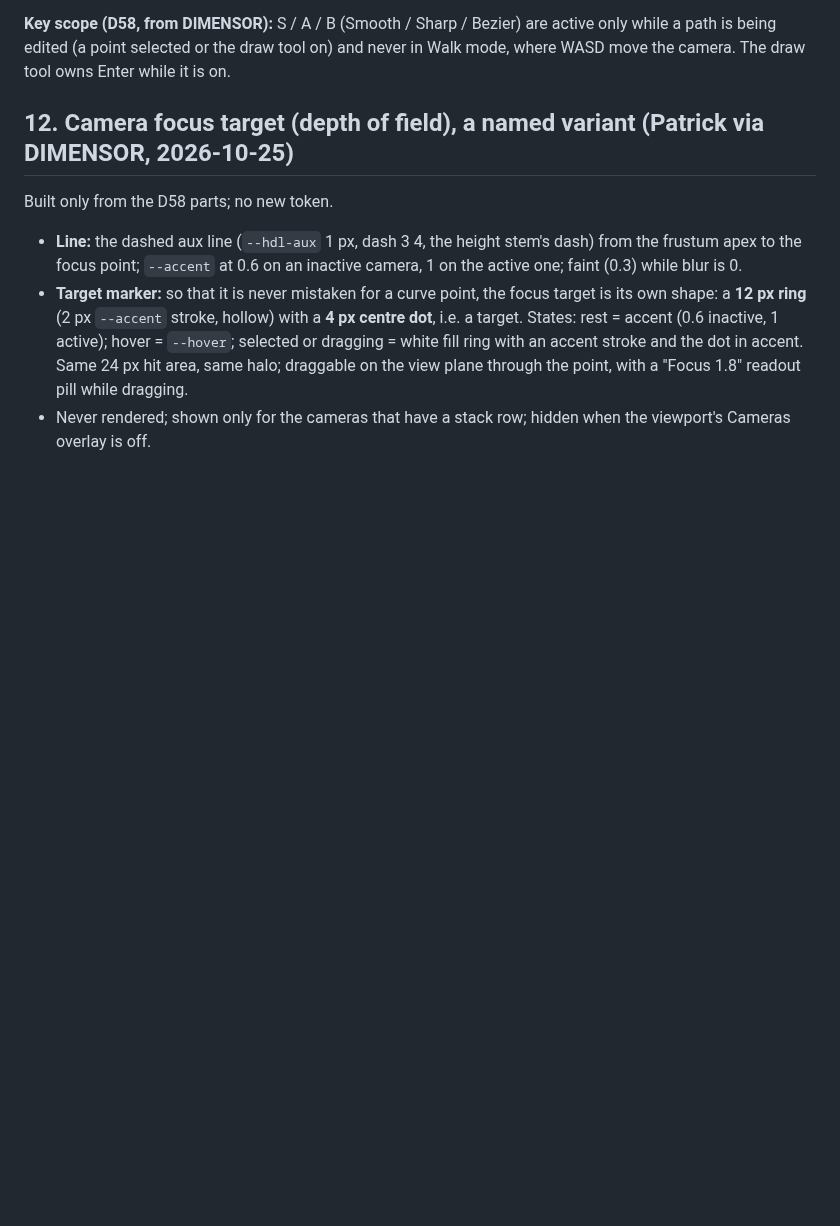
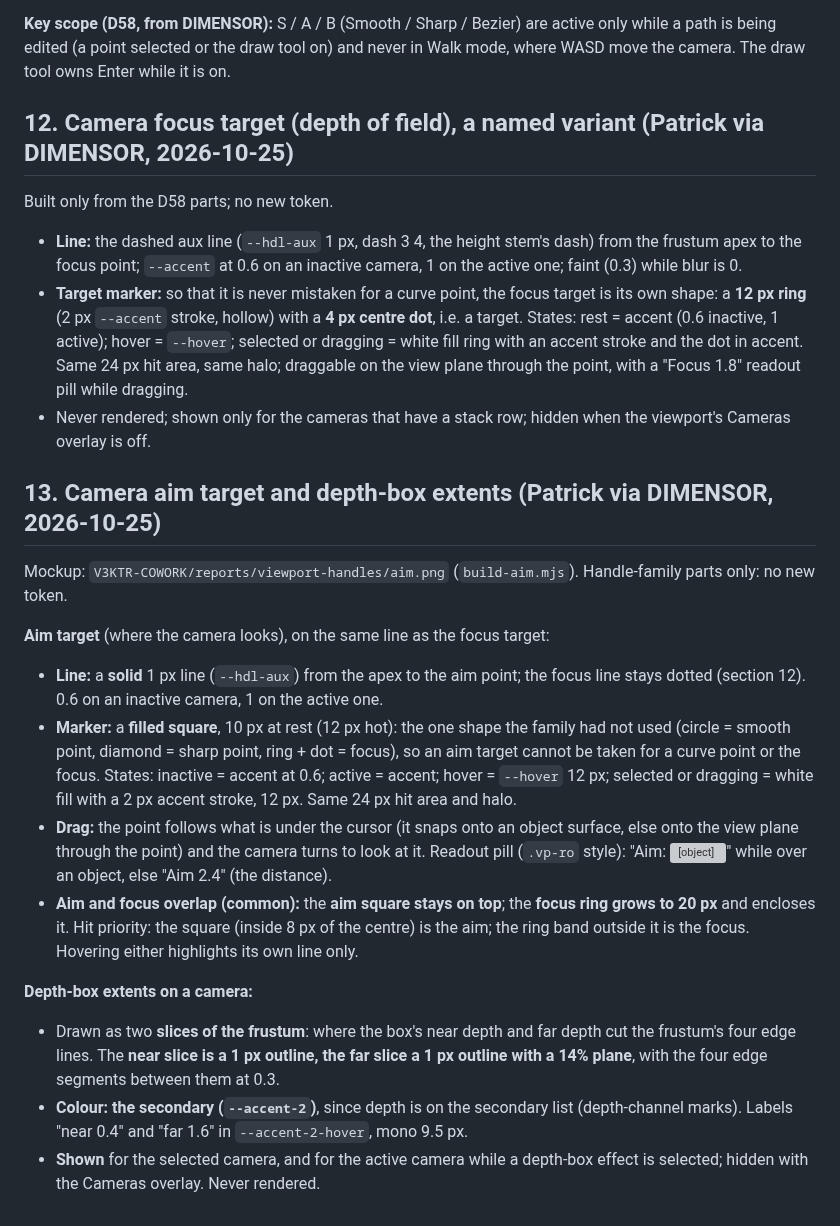
Before and after one commit to PTRKMRTN/V3KTR-design, a Markdown page: docs/VIEWPORT-HANDLES.md, the part around the change. Drawn GitHub-style; blank space fills up the shorter version; grey boxes are pictures that could not be loaded.

Commit message:
docs: camera aim target and depth-box extents
Co-Authored-By: Claude Sonnet 5.5 <noreply@anthropic.com>

```diff
--- a/docs/VIEWPORT-HANDLES.md
+++ b/docs/VIEWPORT-HANDLES.md
@@ -87,3 +87,17 @@ Built only from the D58 parts; no new token.
 - **Line:** the dashed aux line (`--hdl-aux` 1 px, dash 3 4, the height stem's dash) from the frustum apex to the focus point; `--accent` at 0.6 on an inactive camera, 1 on the active one; faint (0.3) while blur is 0.
 - **Target marker:** so that it is never mistaken for a curve point, the focus target is its own shape: a **12 px ring** (2 px `--accent` stroke, hollow) with a **4 px centre dot**, i.e. a target. States: rest = accent (0.6 inactive, 1 active); hover = `--hover`; selected or dragging = white fill ring with an accent stroke and the dot in accent. Same 24 px hit area, same halo; draggable on the view plane through the point, with a "Focus 1.8" readout pill while dragging.
 - Never rendered; shown only for the cameras that have a stack row; hidden when the viewport's Cameras overlay is off.
+
+## 13. Camera aim target and depth-box extents (Patrick via DIMENSOR, 2026-10-25)
+Mockup: `V3KTR-COWORK/reports/viewport-handles/aim.png` (`build-aim.mjs`). Handle-family parts only: no new token.
+
+**Aim target** (where the camera looks), on the same line as the focus target:
+- **Line:** a **solid** 1 px line (`--hdl-aux`) from the apex to the aim point; the focus line stays dotted (section 12). 0.6 on an inactive camera, 1 on the active one.
+- **Marker:** a **filled square**, 10 px at rest (12 px hot): the one shape the family had not used (circle = smooth point, diamond = sharp point, ring + dot = focus), so an aim target cannot be taken for a curve point or the focus. States: inactive = accent at 0.6; active = accent; hover = `--hover` 12 px; selected or dragging = white fill with a 2 px accent stroke, 12 px. Same 24 px hit area and halo.
+- **Drag:** the point follows what is under the cursor (it snaps onto an object surface, else onto the view plane through the point) and the camera turns to look at it. Readout pill (`.vp-ro` style): "Aim: <object name>" while over an object, else "Aim 2.4" (the distance).
+- **Aim and focus overlap (common):** the **aim square stays on top**; the **focus ring grows to 20 px** and encloses it. Hit priority: the square (inside 8 px of the centre) is the aim; the ring band outside it is the focus. Hovering either highlights its own line only.
+
+**Depth-box extents on a camera:**
+- Drawn as two **slices of the frustum**: where the box's near depth and far depth cut the frustum's four edge lines. The **near slice is a 1 px outline, the far slice a 1 px outline with a 14% plane**, with the four edge segments between them at 0.3.
+- **Colour: the secondary (`--accent-2`)**, since depth is on the secondary list (depth-channel marks). Labels "near 0.4" and "far 1.6" in `--accent-2-hover`, mono 9.5 px.
+- **Shown** for the selected camera, and for the active camera while a depth-box effect is selected; hidden with the Cameras overlay. Never rendered.
```
